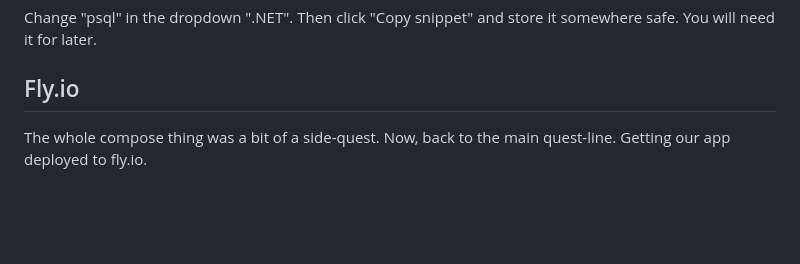
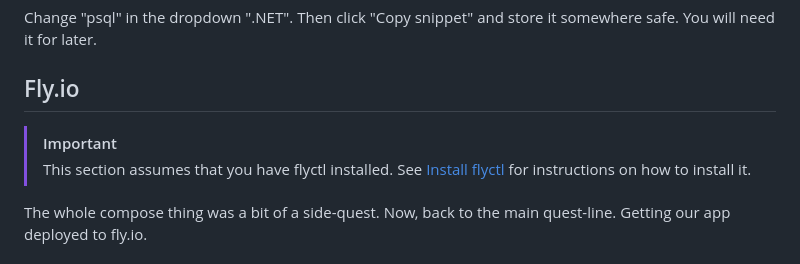
Before and after one commit to rpede/tutorial-deploy-flyio, a Markdown page: README.md, the part around the change. GitHub-like rendering; blank space fills up the shorter version.

Commit message:
Requirement for flyctl

```diff
--- a/README.md
+++ b/README.md
@@ -464,6 +464,11 @@ You will need it for later.
 
 ## Fly.io
 
+> [!IMPORTANT]
+> This section assumes that you have flyctl installed.
+> See [Install flyctl](https://fly.io/docs/flyctl/install/) for instructions on
+> how to install it.
+
 The whole compose thing was a bit of a side-quest.
 Now, back to the main quest-line.
 Getting our app deployed to fly.io.
```
